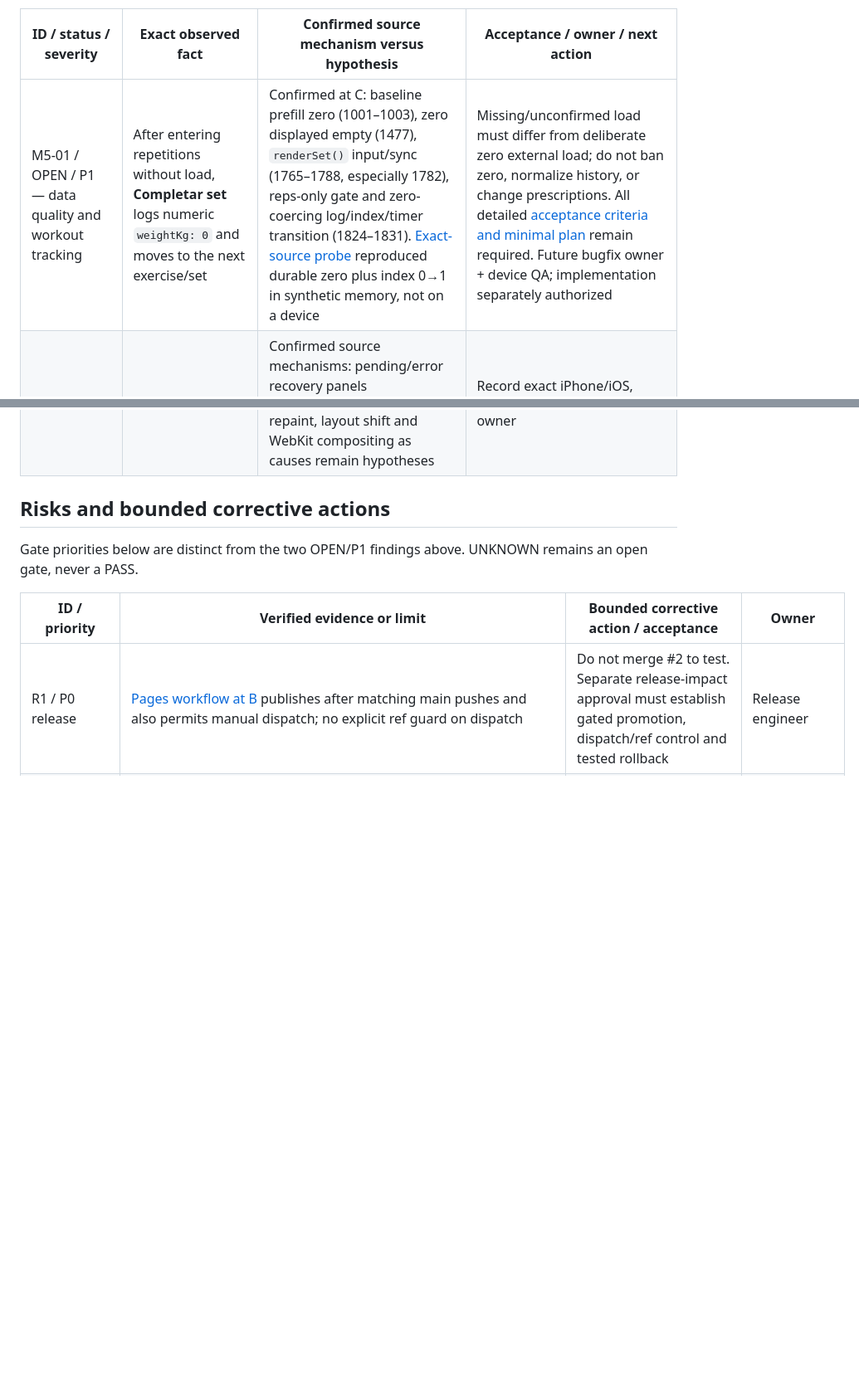
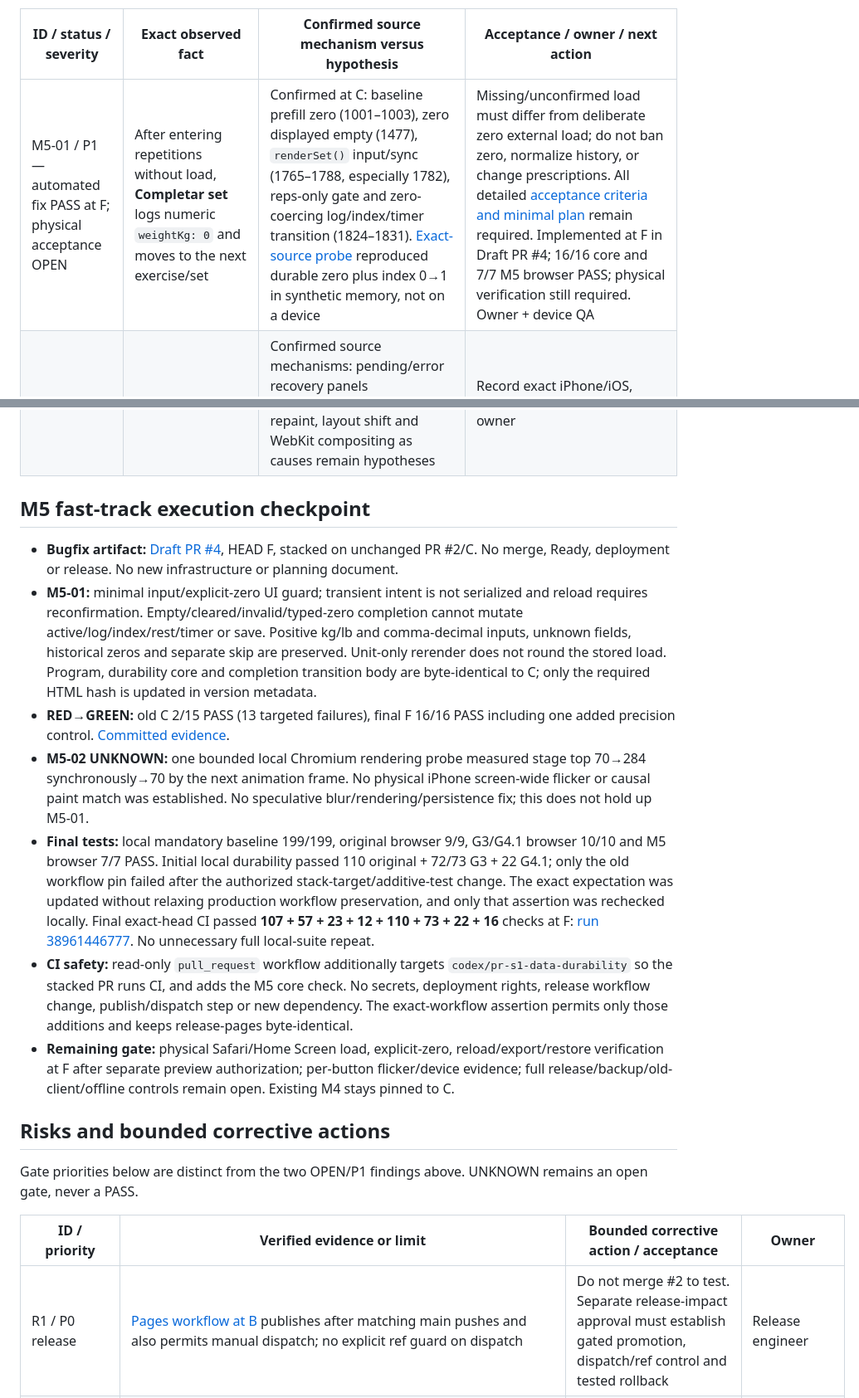
Before and after one commit to fevaldez/training-os, a Markdown page: docs/release/PR_S1_MILESTONES.md, 2 parts joined by grey strips. Shown at 83% size. Drawn GitHub-style; blank space fills up the shorter version.

Commit message:
docs: record M5-01 stacked fix and exact-head acceptance

```diff
--- a/docs/release/PR_S1_MILESTONES.md
+++ b/docs/release/PR_S1_MILESTONES.md
@@ -32,8 +33,18 @@ Source for both findings is C and the unchanged [immutable M4 preview](https://t
 
 | ID / status / severity | Exact observed fact | Confirmed source mechanism versus hypothesis | Acceptance / owner / next action |
 |---|---|---|---|
-| M5-01 / OPEN / P1 — data quality and workout tracking | After entering repetitions without load, **Completar set** logs numeric `weightKg: 0` and moves to the next exercise/set | Confirmed at C: baseline prefill zero (1001–1003), zero displayed empty (1477), `renderSet()` input/sync (1765–1788, especially 1782), reps-only gate and zero-coercing log/index/timer transition (1824–1831). [Exact-source probe](evidence/m5/source-trace.json) reproduced durable zero plus index 0→1 in synthetic memory, not on a device | Missing/unconfirmed load must differ from deliberate zero external load; do not ban zero, normalize history, or change prescriptions. All detailed [acceptance criteria and minimal plan](PR_S1_M5_FINDINGS.md#m5-01--open-p1-data-quality--workout-tracking) remain required. Future bugfix owner + device QA; implementation separately authorized |
+| M5-01 / P1 — automated fix PASS at F; physical acceptance OPEN | After entering repetitions without load, **Completar set** logs numeric `weightKg: 0` and moves to the next exercise/set | Confirmed at C: baseline prefill zero (1001–1003), zero displayed empty (1477), `renderSet()` input/sync (1765–1788, especially 1782), reps-only gate and zero-coercing log/index/timer transition (1824–1831). [Exact-source probe](evidence/m5/source-trace.json) reproduced durable zero plus index 0→1 in synthetic memory, not on a device | Missing/unconfirmed load must differ from deliberate zero external load; do not ban zero, normalize history, or change prescriptions. All detailed [acceptance criteria and minimal plan](PR_S1_M5_FINDINGS.md#m5-01--open-p1-data-quality--workout-tracking) remain required. Implemented at F in Draft PR #4; 16/16 core and 7/7 M5 browser PASS; physical verification still required. Owner + device QA |
 | M5-02 / OPEN / P1 — UX; physical root cause UNKNOWN | Screen-wide or significant flicker on button presses, **reportedly any button**; no claim that every button has been independently reproduced | Confirmed source mechanisms: pending/error recovery panels appear/disappear around normal saves (1420–1450; DOM at 109/120), full Today/weekly DOM replacement (1591–1612), stage-renderer replacement (1739–1747, 1769, 1843), forced navigation scroll (1614–1619), blur layers (21/24/33). Source probe confirms DOM churn only; repaint, layout shift and WebKit compositing as causes remain hypotheses | Record exact iPhone/iOS, Safari vs Home Screen, buttons, idle/running context and video/paint trace; controlled one-variable isolation only after authorization. Require no flash/blank frame on repeat taps, stable focus/scroll, no lost taps/inputs/state. [Full acceptance and isolation plan](PR_S1_M5_FINDINGS.md#m5-02--open-p1-ux-physical-root-cause-unknown). Device QA + future bugfix owner |
+
+## M5 fast-track execution checkpoint
+
+- **Bugfix artifact:** [Draft PR #4](https://github.com/fevaldez/training-os/pull/4), HEAD F, stacked on unchanged PR #2/C. No merge, Ready, deployment or release. No new infrastructure or planning document.
+- **M5-01:** minimal input/explicit-zero UI guard; transient intent is not serialized and reload requires reconfirmation. Empty/cleared/invalid/typed-zero completion cannot mutate active/log/index/rest/timer or save. Positive kg/lb and comma-decimal inputs, unknown fields, historical zeros and separate skip are preserved. Unit-only rerender does not round the stored load. Program, durability core and completion transition body are byte-identical to C; only the required HTML hash is updated in version metadata.
+- **RED→GREEN:** old C 2/15 PASS (13 targeted failures), final F 16/16 PASS including one added precision control. [Committed evidence](https://github.com/fevaldez/training-os/tree/c23f7cdd21b895c0aed3a6da49ea02da27d25aad/tests/evidence/m5).
+- **M5-02 UNKNOWN:** one bounded local Chromium rendering probe measured stage top 70→284 synchronously→70 by the next animation frame. No physical iPhone screen-wide flicker or causal paint match was established. No speculative blur/rendering/persistence fix; this does not hold up M5-01.
+- **Final tests:** local mandatory baseline 199/199, original browser 9/9, G3/G4.1 browser 10/10 and M5 browser 7/7 PASS. Initial local durability passed 110 original + 72/73 G3 + 22 G4.1; only the old workflow pin failed after the authorized stack-target/additive-test change. The exact expectation was updated without relaxing production workflow preservation, and only that assertion was rechecked locally. Final exact-head CI passed **107 + 57 + 23 + 12 + 110 + 73 + 22 + 16** checks at F: [run 38961446777](https://github.com/fevaldez/training-os/actions/runs/38961446777). No unnecessary full local-suite repeat.
+- **CI safety:** read-only `pull_request` workflow additionally targets `codex/pr-s1-data-durability` so the stacked PR runs CI, and adds the M5 core check. No secrets, deployment rights, release workflow change, publish/dispatch step or new dependency. The exact-workflow assertion permits only those additions and keeps release-pages byte-identical.
+- **Remaining gate:** physical Safari/Home Screen load, explicit-zero, reload/export/restore verification at F after separate preview authorization; per-button flicker/device evidence; full release/backup/old-client/offline controls remain open. Existing M4 stays pinned to C.
 
 ## Risks and bounded corrective actions
 
```
Also changed, not shown: other parts of docs/release/PR_S1_MILESTONES.md (+7 -6 lines).
